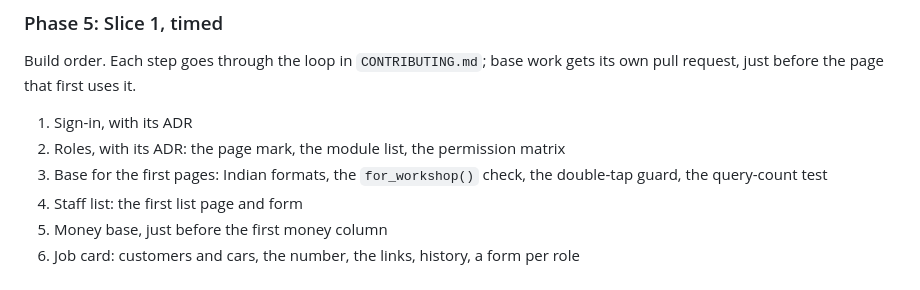
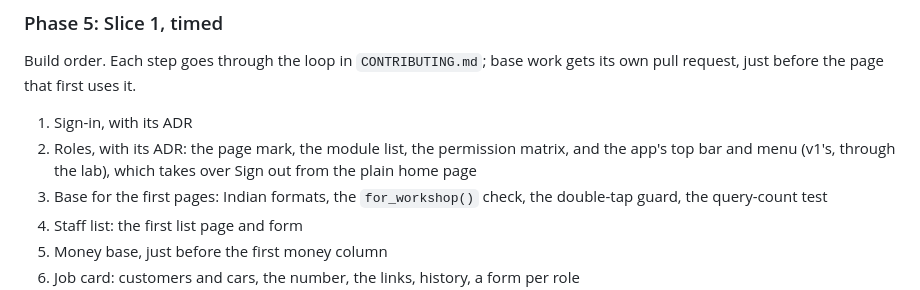
Before and after one commit to Irshaduu/workshopos, a Markdown page: docs/PLAN.md, the part around the change. Drawn GitHub-style.

Commit message:
docs(plan): build the app's top bar and menu with Roles
Sign out needs a place on every page, and v1 kept it in its menu. The
menu shows the module list that Roles builds, so the two come together.
Until then, Sign out sits on a plain home page.

```diff
--- a/docs/PLAN.md
+++ b/docs/PLAN.md
@@ -232,7 +232,8 @@ work gets its own pull request, just before the page that first uses it.
 
 1. Sign-in, with its ADR
 2. Roles, with its ADR: the page mark, the module list, the permission
-   matrix
+   matrix, and the app's top bar and menu (v1's, through the lab), which
+   takes over Sign out from the plain home page
 3. Base for the first pages: Indian formats, the `for_workshop()` check,
    the double-tap guard, the query-count test
 4. Staff list: the first list page and form
```
